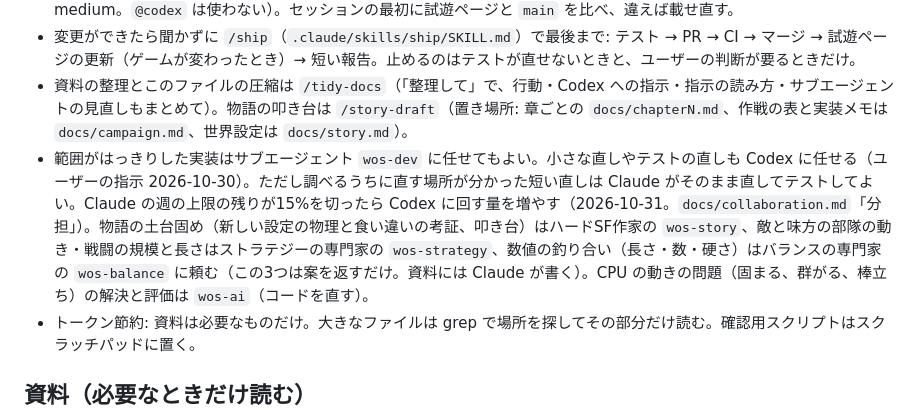
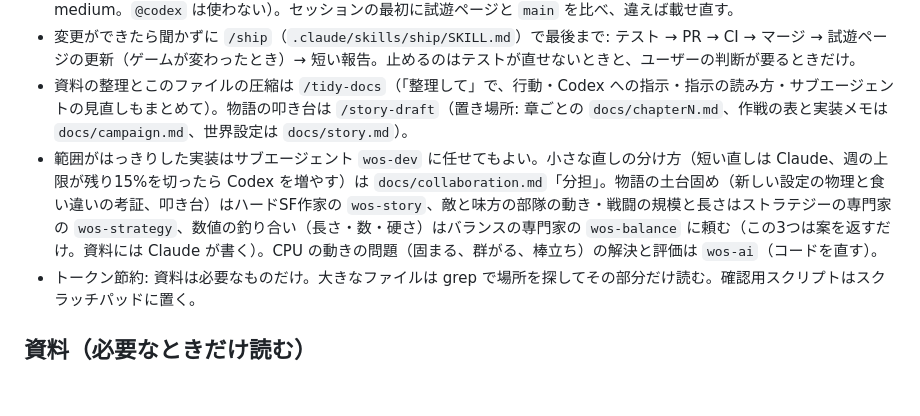
Before and after one commit to beikutopoteto/War-of-space, a Markdown page: CLAUDE.md, the part around the change. Drawn GitHub-style; blank space fills up the shorter version.

Commit message:
CLAUDE.md を上限に収める（分担の詳しい話は collaboration.md へ）
Co-Authored-By: Claude Opus 5.5 <noreply@anthropic.com>

```diff
--- a/CLAUDE.md
+++ b/CLAUDE.md
@@ -13,7 +13,7 @@
 - OpenAI Codex と同じリポジトリで交代に作業する（ユーザー決定 2026-10-29）。ブランチは `claude/<話題>`、止まる前に作業中のコミットを push し、PR に引き継ぎを書く。共通のルールは `docs/collaboration.md`、Codex の入口は `AGENTS.md`。分担: 計画と作業票（Issue）・測ること（早送り・`npm test`）・git（コミット〜マージ）・資料・試遊ページは Claude、作業票のコードの変更は Codex（ユーザーの Mac で Claude が `codex exec` で呼ぶ。gpt-6.1-terra の medium。`@codex` は使わない）。セッションの最初に試遊ページと `main` を比べ、違えば載せ直す。
 - 変更ができたら聞かずに `/ship`（`.claude/skills/ship/SKILL.md`）で最後まで: テスト → PR → CI → マージ → 試遊ページの更新（ゲームが変わったとき）→ 短い報告。止めるのはテストが直せないときと、ユーザーの判断が要るときだけ。
 - 資料の整理とこのファイルの圧縮は `/tidy-docs`（「整理して」で、行動・Codex への指示・指示の読み方・サブエージェントの見直しもまとめて）。物語の叩き台は `/story-draft`（置き場所: 章ごとの `docs/chapterN.md`、作戦の表と実装メモは `docs/campaign.md`、世界設定は `docs/story.md`）。
-- 範囲がはっきりした実装はサブエージェント `wos-dev` に任せてもよい。小さな直しやテストの直しも Codex に任せる（ユーザーの指示 2026-10-30）。ただし調べるうちに直す場所が分かった短い直しは Claude がそのまま直してテストしてよい。Claude の週の上限の残りが15%を切ったら Codex に回す量を増やす（2026-10-31。`docs/collaboration.md`「分担」）。物語の土台固め（新しい設定の物理と食い違いの考証、叩き台）はハードSF作家の `wos-story`、敵と味方の部隊の動き・戦闘の規模と長さはストラテジーの専門家の `wos-strategy`、数値の釣り合い（長さ・数・硬さ）はバランスの専門家の `wos-balance` に頼む（この3つは案を返すだけ。資料には Claude が書く）。CPU の動きの問題（固まる、群がる、棒立ち）の解決と評価は `wos-ai`（コードを直す）。
+- 範囲がはっきりした実装はサブエージェント `wos-dev` に任せてもよい。小さな直しの分け方（短い直しは Claude、週の上限が残り15%を切ったら Codex を増やす）は `docs/collaboration.md`「分担」。物語の土台固め（新しい設定の物理と食い違いの考証、叩き台）はハードSF作家の `wos-story`、敵と味方の部隊の動き・戦闘の規模と長さはストラテジーの専門家の `wos-strategy`、数値の釣り合い（長さ・数・硬さ）はバランスの専門家の `wos-balance` に頼む（この3つは案を返すだけ。資料には Claude が書く）。CPU の動きの問題（固まる、群がる、棒立ち）の解決と評価は `wos-ai`（コードを直す）。
 - トークン節約: 資料は必要なものだけ。大きなファイルは grep で場所を探してその部分だけ読む。確認用スクリプトはスクラッチパッドに置く。
 
 ## 資料（必要なときだけ読む）
```
